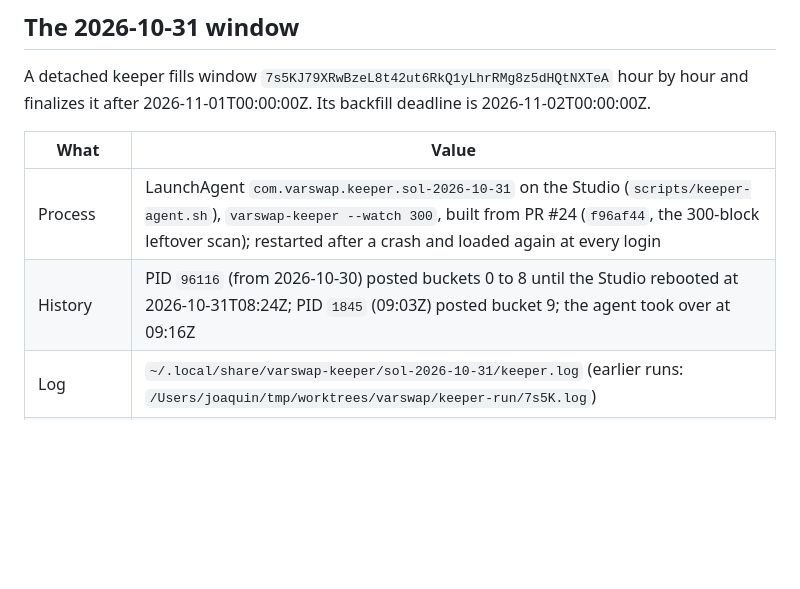
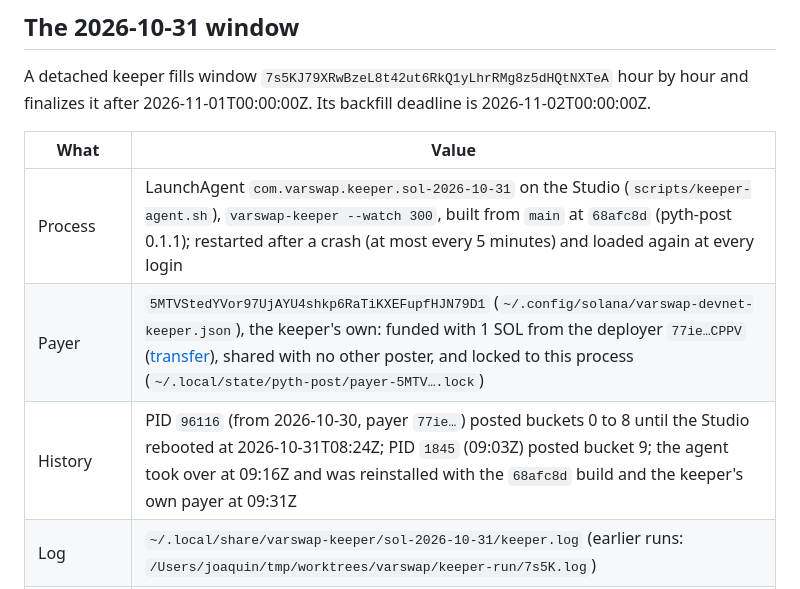
Before and after one commit to joaquinbejar/varswap, a Markdown page: docs/devnet.md, the part around the change. GitHub-like rendering; blank space fills up the shorter version.

Commit message:
docs(devnet): the 7s5K keeper runs the 68afc8d build with its own payer (#26)

```diff
--- a/docs/devnet.md
+++ b/docs/devnet.md
@@ -130,8 +130,9 @@ and finalizes it after 2026-11-01T00:00:00Z. Its backfill deadline is 2026-11-02
 
 | What | Value |
 | --- | --- |
-| Process | LaunchAgent `com.varswap.keeper.sol-2026-10-31` on the Studio (`scripts/keeper-agent.sh`), `varswap-keeper --watch 300`, built from PR #24 (`f96af44`, the 300-block leftover scan); restarted after a crash and loaded again at every login |
-| History | PID `96116` (from 2026-10-30) posted buckets 0 to 8 until the Studio rebooted at 2026-10-31T08:24Z; PID `1845` (09:03Z) posted bucket 9; the agent took over at 09:16Z |
+| Process | LaunchAgent `com.varswap.keeper.sol-2026-10-31` on the Studio (`scripts/keeper-agent.sh`), `varswap-keeper --watch 300`, built from `main` at `68afc8d` (pyth-post 0.1.1); restarted after a crash (at most every 5 minutes) and loaded again at every login |
+| Payer | `5MTVStedYVor97UjAYU4shkp6RaTiKXEFupfHJN79D1` (`~/.config/solana/varswap-devnet-keeper.json`), the keeper's own: funded with 1 SOL from the deployer `77ie…CPPV` ([transfer](https://explorer.solana.com/tx/3SeTS3YEuqWZrbABTyEQvQ6Q5estvHfvRDVZLUmTUkG94yHfdkzLZmupMprm68qRreJtjDFxozrT2moktyz9LjCC?cluster=devnet)), shared with no other poster, and locked to this process (`~/.local/state/pyth-post/payer-5MTV….lock`) |
+| History | PID `96116` (from 2026-10-30, payer `77ie…`) posted buckets 0 to 8 until the Studio rebooted at 2026-10-31T08:24Z; PID `1845` (09:03Z) posted bucket 9; the agent took over at 09:16Z and was reinstalled with the `68afc8d` build and the keeper's own payer at 09:31Z |
 | Log | `~/.local/share/varswap-keeper/sol-2026-10-31/keeper.log` (earlier runs: `/Users/joaquin/tmp/worktrees/varswap/keeper-run/7s5K.log`) |
 | Signatures | `~/.local/share/varswap-keeper/sol-2026-10-31/keeper.sigs` (earlier runs: `keeper-run/7s5K.sigs`) |
 | Status | `scripts/keeper-agent.sh status sol-2026-10-31` |
```
